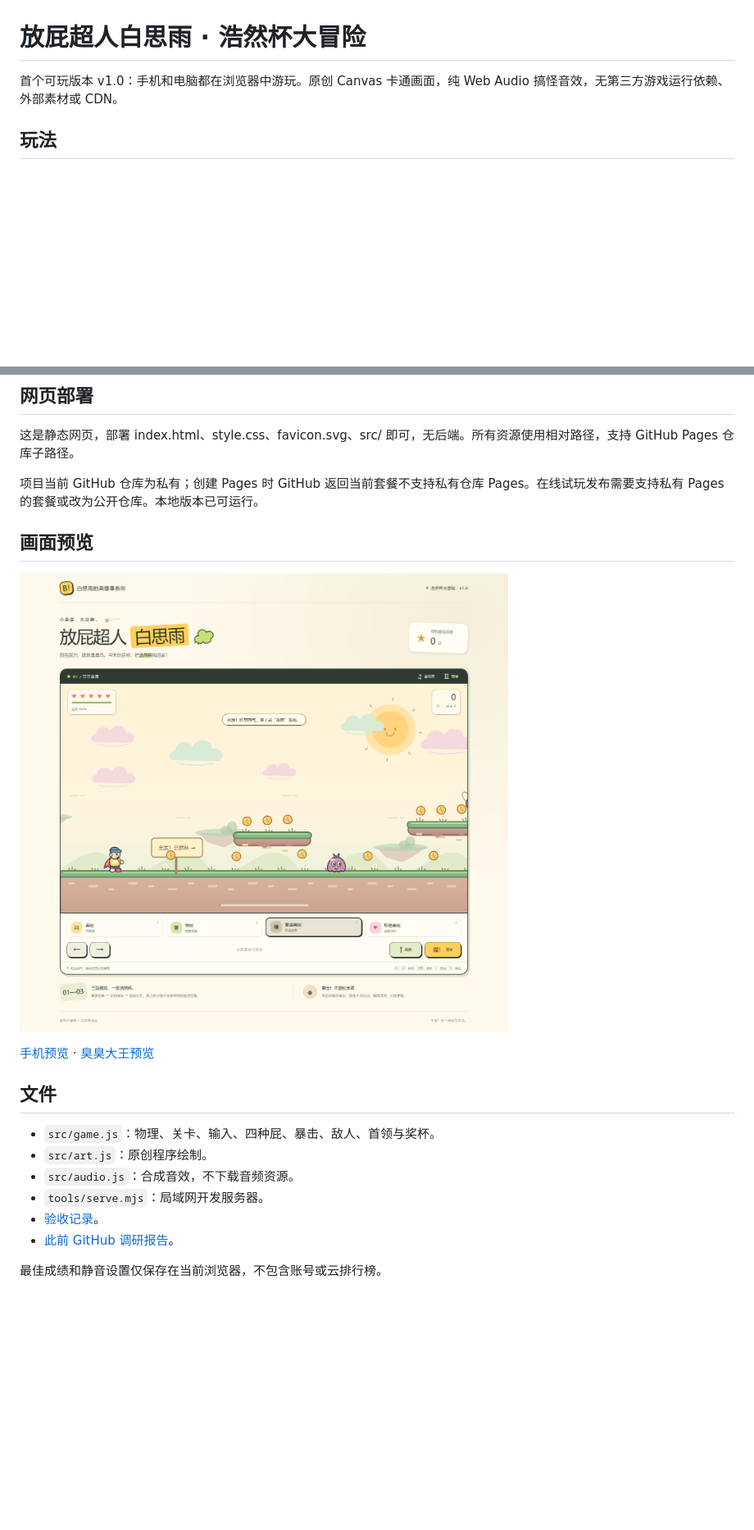
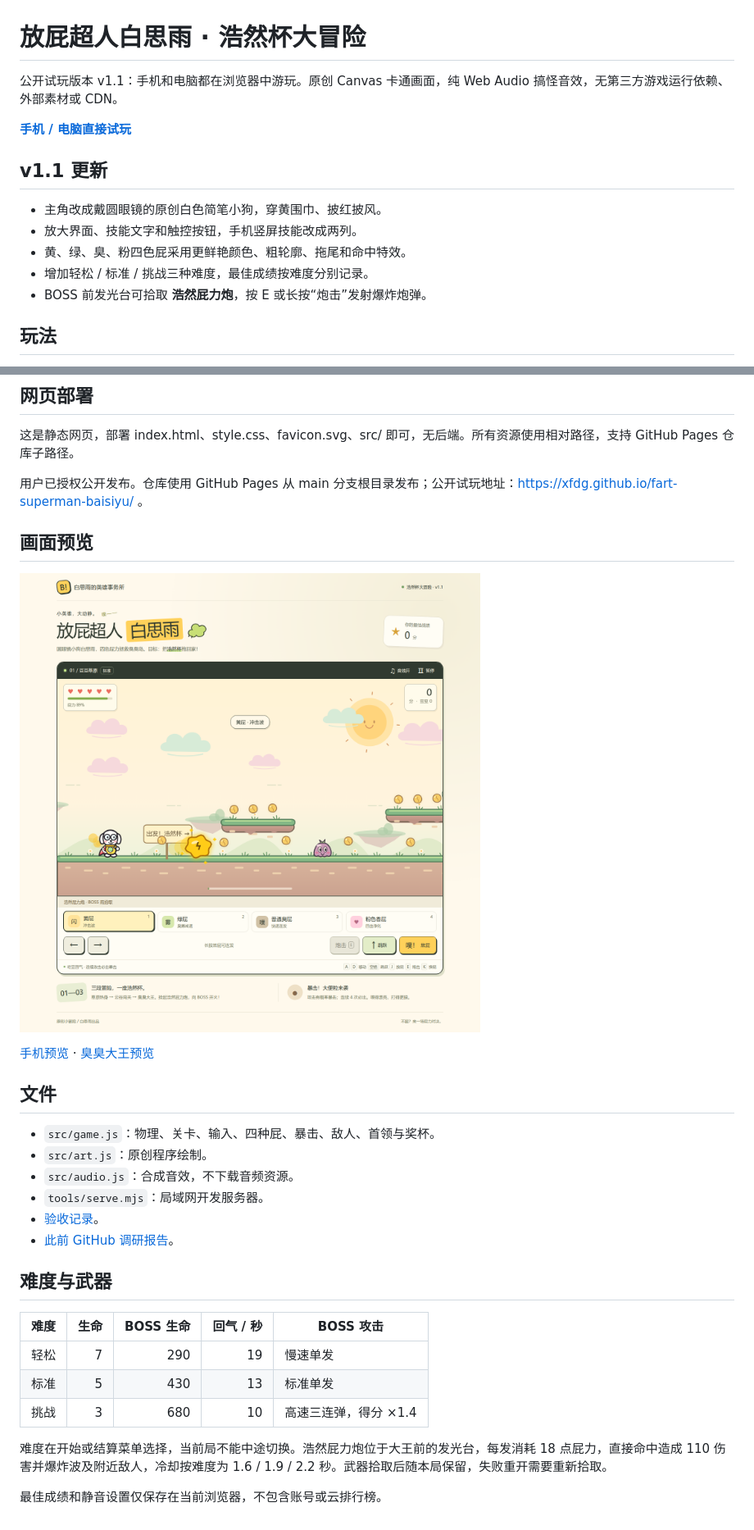
Before and after one commit to XFDG/fart-superman-baisiyu, a Markdown page: README.md, 2 parts joined by grey strips. Shown at 82% size. Rendered like a GitHub page; pictures changed too: docs/screenshots/desktop.png; blank space fills up the shorter version.

```diff
--- a/README.md
+++ b/README.md
@@ -1,6 +1,16 @@
 # 放屁超人白思雨 · 浩然杯大冒险
 
-首个可玩版本 v1.0：手机和电脑都在浏览器中游玩。原创 Canvas 卡通画面，纯 Web Audio 搞怪音效，无第三方游戏运行依赖、外部素材或 CDN。
+公开试玩版本 v1.1：手机和电脑都在浏览器中游玩。原创 Canvas 卡通画面，纯 Web Audio 搞怪音效，无第三方游戏运行依赖、外部素材或 CDN。
+
+**[手机 / 电脑直接试玩](https://xfdg.github.io/fart-superman-baisiyu/)**
+
+## v1.1 更新
+
+- 主角改成戴圆眼镜的原创白色简笔小狗，穿黄围巾、披红披风。
+- 放大界面、技能文字和触控按钮，手机竖屏技能改成两列。
+- 黄、绿、臭、粉四色屁采用更鲜艳颜色、粗轮廓、拖尾和命中特效。
+- 增加轻松 / 标准 / 挑战三种难度，最佳成绩按难度分别记录。
+- BOSS 前发光台可拾取 **浩然屁力炮**，按 E 或长按“炮击”发射爆炸炮弹。
 
 ## 玩法
 
@@ -48,7 +59,7 @@ npm run check
 
 这是静态网页，部署 index.html、style.css、favicon.svg、src/ 即可，无后端。所有资源使用相对路径，支持 GitHub Pages 仓库子路径。
 
-项目当前 GitHub 仓库为私有；创建 Pages 时 GitHub 返回当前套餐不支持私有仓库 Pages。在线试玩发布需要支持私有 Pages 的套餐或改为公开仓库。本地版本已可运行。
+用户已授权公开发布。仓库使用 GitHub Pages 从 main 分支根目录发布；公开试玩地址：https://xfdg.github.io/fart-superman-baisiyu/ 。
 
 ## 画面预览
 
@@ -65,4 +76,14 @@ npm run check
 - [验收记录](docs/validation.md)。
 - [此前 GitHub 调研报告](docs/github-research.md)。
 
+## 难度与武器
+
+| 难度 | 生命 | BOSS 生命 | 回气 / 秒 | BOSS 攻击 |
+| --- | ---: | ---: | ---: | --- |
+| 轻松 | 7 | 290 | 19 | 慢速单发 |
+| 标准 | 5 | 430 | 13 | 标准单发 |
+| 挑战 | 3 | 680 | 10 | 高速三连弹，得分 ×1.4 |
+
+难度在开始或结算菜单选择，当前局不能中途切换。浩然屁力炮位于大王前的发光台，每发消耗 18 点屁力，直接命中造成 110 伤害并爆炸波及附近敌人，冷却按难度为 1.6 / 1.9 / 2.2 秒。武器拾取后随本局保留，失败重开需要重新拾取。
+
 最佳成绩和静音设置仅保存在当前浏览器，不包含账号或云排行榜。
```
Also changed, not shown: other parts of README.md (+1 -0 lines), docs/validation.md (+22 -1 lines), docs/screenshots/boss.png, docs/screenshots/mobile.png, 6 other files.
